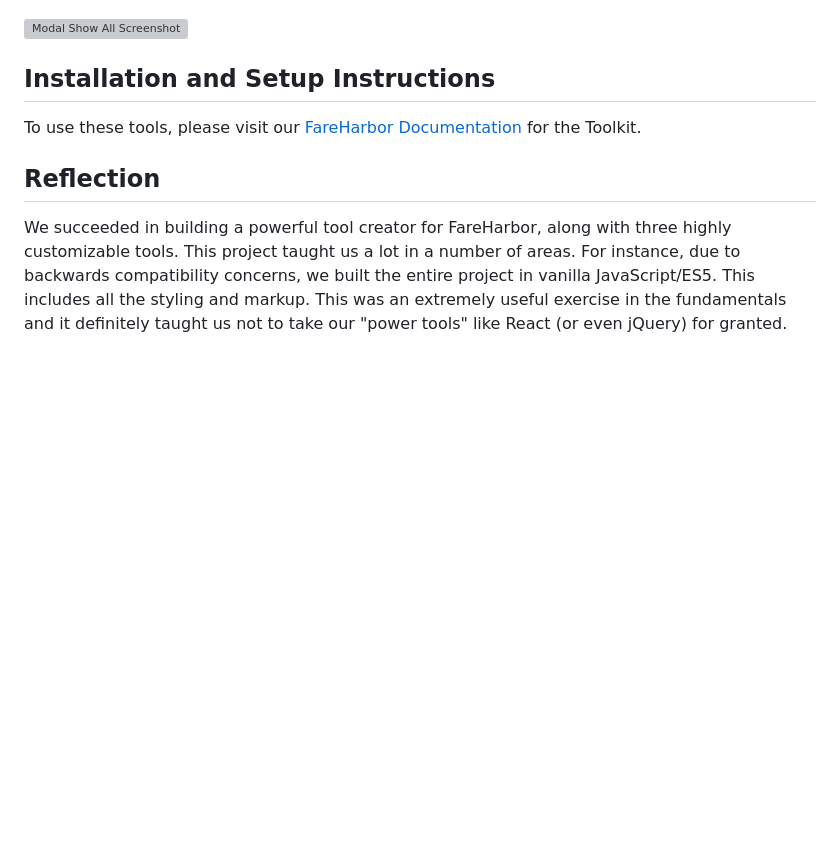
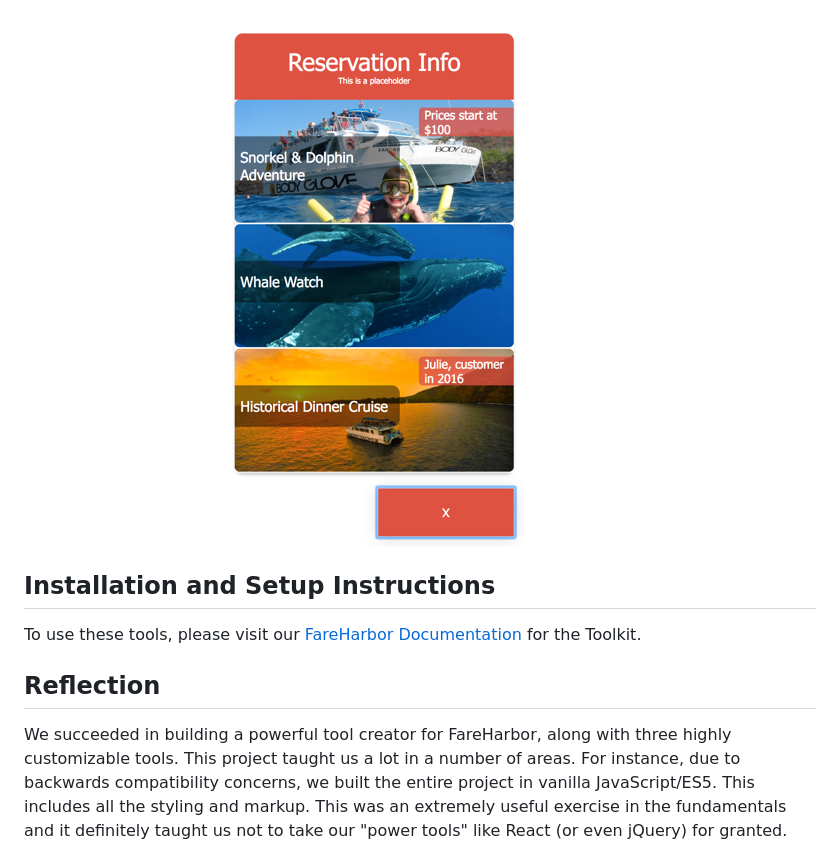
Before and after one commit to rcwestlake/fare-harbor-toolkit, a Markdown page: readme.md, the part around the change. GitHub-like rendering; pictures changed too: public/images/modal-showitems-screenshot.png (added); blank space fills up the shorter version; grey boxes are pictures that could not be loaded.

Commit message:
Add modal showItems screenshot

```diff
--- a/readme.md
+++ b/readme.md
@@ -20,7 +20,7 @@ Core tools used: JavaScript, Selenium Webdriver, ExpressJS.
 
 ![Modal Simple Screenshot](public/images/modal-simple-screenshot.png)
 
-![Modal Show All Screenshot]()
+![Modal Show Items Screenshot](public/images/modal-showitems-screenshot.png)
 
 ## Installation and Setup Instructions
 
```
Also changed, not shown: 1 other file.
